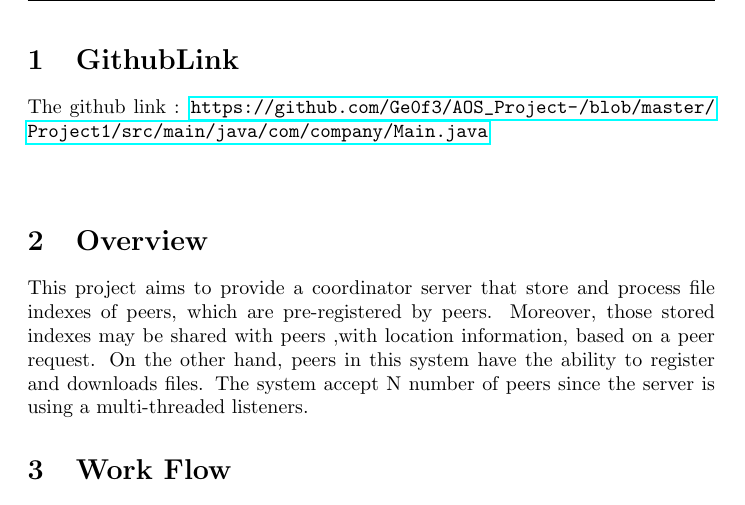
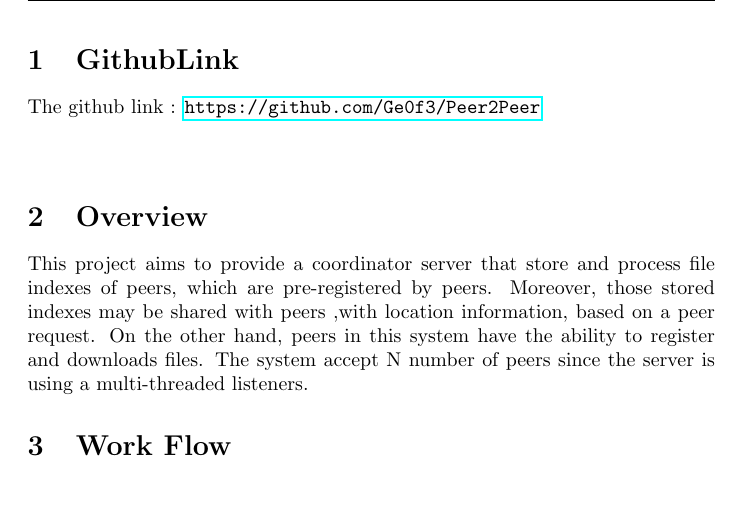
Before and after one commit to Ge0f3/Peer2Peer, a LaTeX document (Project1.tex): part of page 2 of 4, cut so that both start at the same text. Compiled offline with pdfLaTeX.

Commit message:
Documents

```diff
--- a/Project1.tex
+++ b/Project1.tex
@@ -33,7 +33,7 @@
 	\tableofcontents
 \end{titlepage}
 \section{GithubLink}
-The github link :  \url{https://github.com/Ge0f3/AOS_Project-/blob/master/Project1/src/main/java/com/company/Main.java} \\ \\
+The github link :  \url{https://github.com/Ge0f3/Peer2Peer } \\ \\
 
 \section{Overview}
 
```
Also changed, not shown: Project1.pdf (deleted), Project2.pdf (added), 1 other file.
